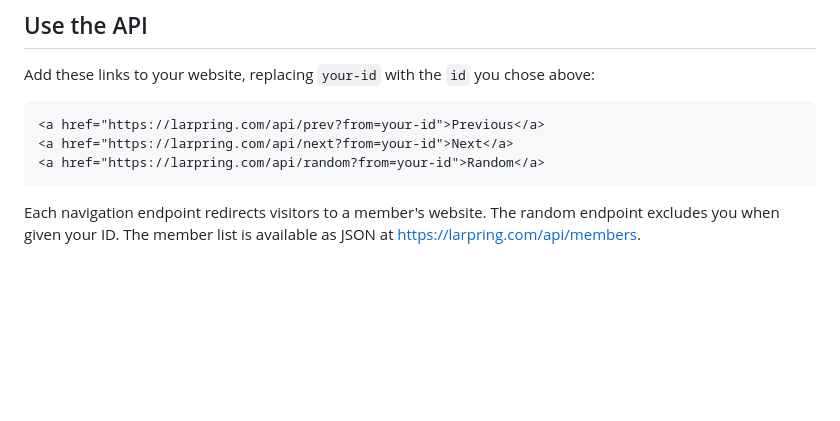
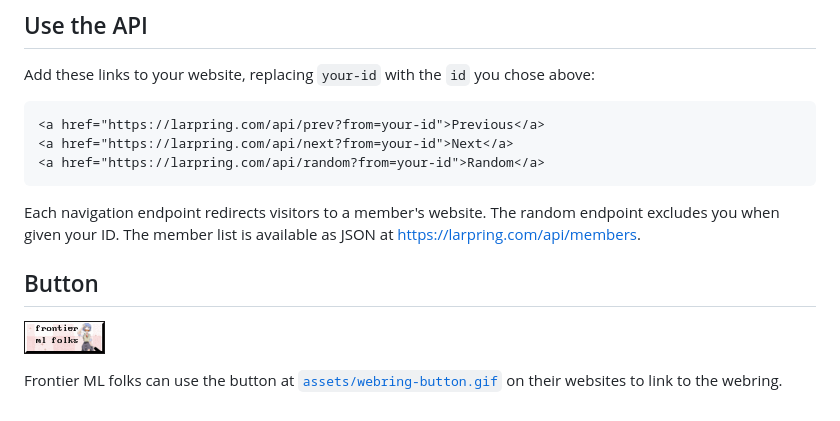
Before and after one commit to Frontier-ML-Folks/webring, a Markdown page: README.md, the part around the change. Rendered like a GitHub page; pictures changed too: assets/webring-button.gif (added); blank space fills up the shorter version.

Commit message:
add frontier ml folks button

````diff
--- a/README.md
+++ b/README.md
@@ -30,3 +30,9 @@ Add these links to your website, replacing `your-id` with the `id` you chose abo
 ```
 
 Each navigation endpoint redirects visitors to a member's website. The random endpoint excludes you when given your ID. The member list is available as JSON at <https://larpring.com/api/members>.
+
+## Button
+
+![FMLF Webring button](assets/webring-button.gif)
+
+Frontier ML folks can use the button at [`assets/webring-button.gif`](assets/webring-button.gif) on their websites to link to the webring.
````
